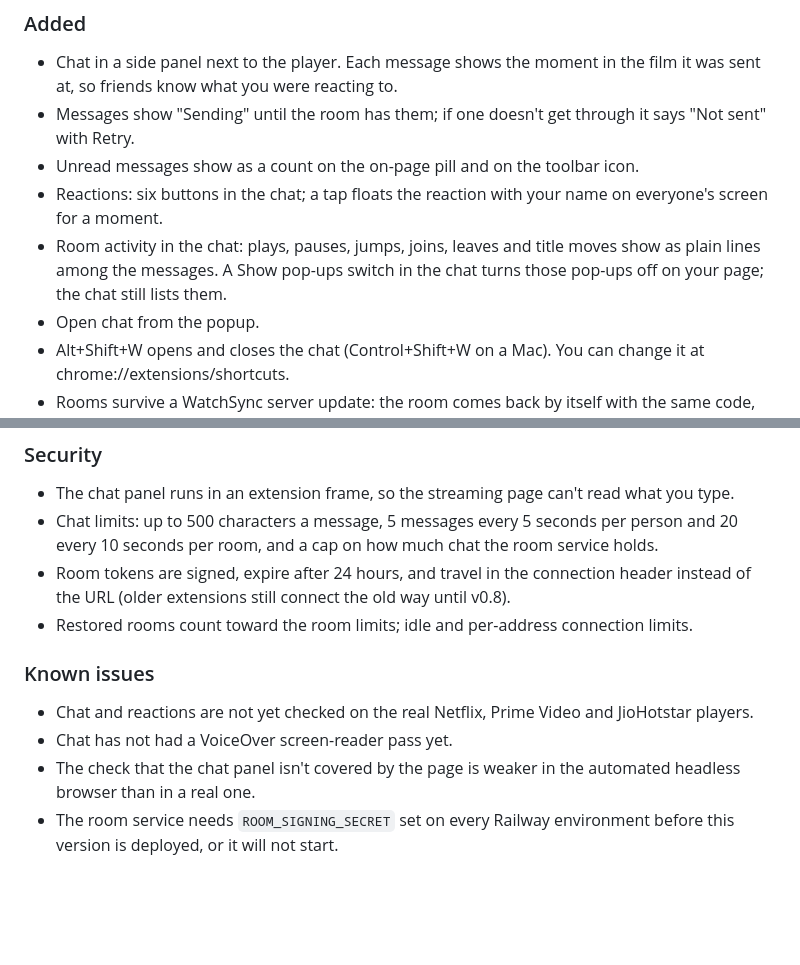
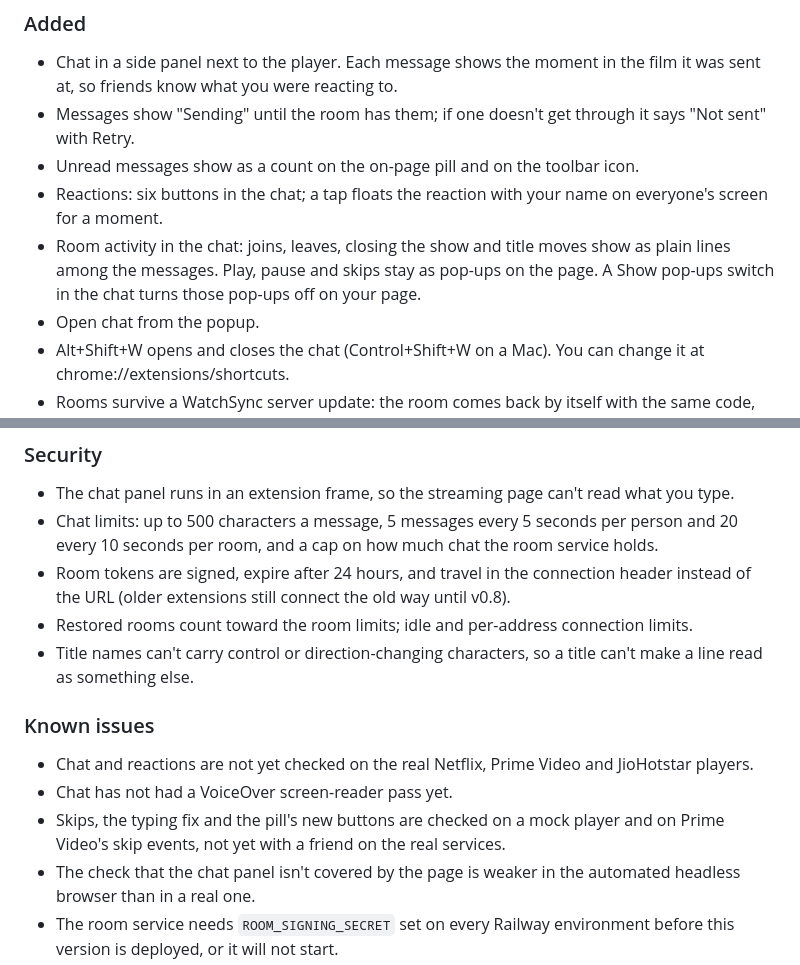
Before and after one commit to SuhaasNv/watchsync, a Markdown page: CHANGELOG.md, 2 parts joined by grey strips. Rendered like a GitHub page; blank space fills up the shorter version.

Commit message:
docs: 0.2.0 notes match the build
Play, pause and skips are pop-ups only, not chat lines; add title
cleaning and the checks still to do with a friend.

```diff
--- a/CHANGELOG.md
+++ b/CHANGELOG.md
@@ -9,7 +9,7 @@ Chat and reactions: talk with your room while you watch, without leaving the fil
 - Messages show "Sending" until the room has them; if one doesn't get through it says "Not sent" with Retry.
 - Unread messages show as a count on the on-page pill and on the toolbar icon.
 - Reactions: six buttons in the chat; a tap floats the reaction with your name on everyone's screen for a moment.
-- Room activity in the chat: plays, pauses, jumps, joins, leaves and title moves show as plain lines among the messages. A Show pop-ups switch in the chat turns those pop-ups off on your page; the chat still lists them.
+- Room activity in the chat: joins, leaves, closing the show and title moves show as plain lines among the messages. Play, pause and skips stay as pop-ups on the page. A Show pop-ups switch in the chat turns those pop-ups off on your page.
 - Open chat from the popup.
 - Alt+Shift+W opens and closes the chat (Control+Shift+W on a Mac). You can change it at chrome://extensions/shortcuts.
 - Rooms survive a WatchSync server update: the room comes back by itself with the same code, people, title and position.
@@ -30,10 +30,12 @@ Chat and reactions: talk with your room while you watch, without leaving the fil
 - Chat limits: up to 500 characters a message, 5 messages every 5 seconds per person and 20 every 10 seconds per room, and a cap on how much chat the room service holds.
 - Room tokens are signed, expire after 24 hours, and travel in the connection header instead of the URL (older extensions still connect the old way until v0.8).
 - Restored rooms count toward the room limits; idle and per-address connection limits.
+- Title names can't carry control or direction-changing characters, so a title can't make a line read as something else.
 
 ### Known issues
 - Chat and reactions are not yet checked on the real Netflix, Prime Video and JioHotstar players.
 - Chat has not had a VoiceOver screen-reader pass yet.
+- Skips, the typing fix and the pill's new buttons are checked on a mock player and on Prime Video's skip events, not yet with a friend on the real services.
 - The check that the chat panel isn't covered by the page is weaker in the automated headless browser than in a real one.
 - The room service needs `ROOM_SIGNING_SECRET` set on every Railway environment before this version is deployed, or it will not start.
 
```
